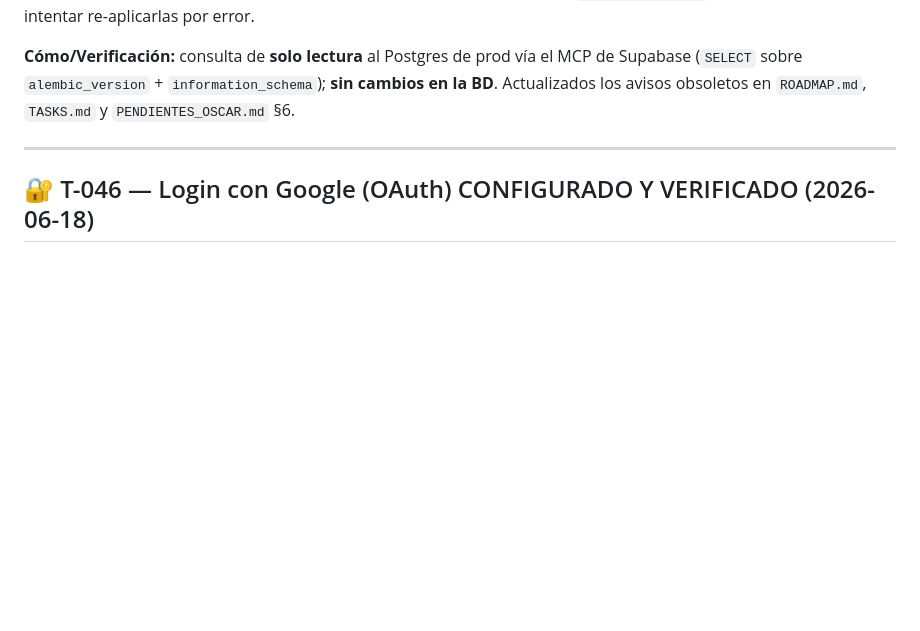
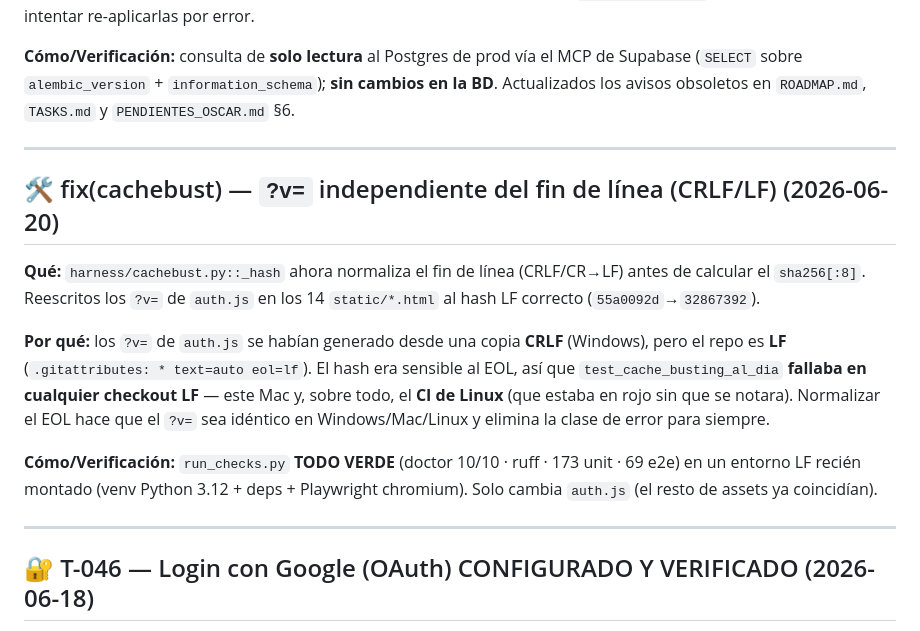
Before and after one commit to kabalah314-ux/chordflow, a Markdown page: REGISTRO_DE_CAMBIOS.md, the part around the change. Rendered like a GitHub page; blank space fills up the shorter version.

Commit message:
docs: registrar fix(cachebust) EOL en la bitácora
Co-Authored-By: Claude Opus 4.8 <noreply@anthropic.com>

```diff
--- a/REGISTRO_DE_CAMBIOS.md
+++ b/REGISTRO_DE_CAMBIOS.md
@@ -22,6 +22,24 @@ desplegar el commit `c3a70d7 feat(v3)`. Mantenerlos arriesgaba intentar re-aplic
 **Cómo/Verificación:** consulta de **solo lectura** al Postgres de prod vía el MCP de Supabase
 (`SELECT` sobre `alembic_version` + `information_schema`); **sin cambios en la BD**. Actualizados los
 avisos obsoletos en `ROADMAP.md`, `TASKS.md` y `PENDIENTES_OSCAR.md` §6.
+
+---
+
+## 🛠️ fix(cachebust) — `?v=` independiente del fin de línea (CRLF/LF) (2026-06-20)
+
+**Qué:** `harness/cachebust.py::_hash` ahora normaliza el fin de línea (CRLF/CR→LF) antes de
+calcular el `sha256[:8]`. Reescritos los `?v=` de `auth.js` en los 14 `static/*.html` al hash LF
+correcto (`55a0092d`→`32867392`).
+
+**Por qué:** los `?v=` de `auth.js` se habían generado desde una copia **CRLF** (Windows), pero el
+repo es **LF** (`.gitattributes: * text=auto eol=lf`). El hash era sensible al EOL, así que
+`test_cache_busting_al_dia` **fallaba en cualquier checkout LF** — este Mac y, sobre todo, el **CI
+de Linux** (que estaba en rojo sin que se notara). Normalizar el EOL hace que el `?v=` sea idéntico
+en Windows/Mac/Linux y elimina la clase de error para siempre.
+
+**Cómo/Verificación:** `run_checks.py` **TODO VERDE** (doctor 10/10 · ruff · 173 unit · 69 e2e) en
+un entorno LF recién montado (venv Python 3.12 + deps + Playwright chromium). Solo cambia `auth.js`
+(el resto de assets ya coincidían).
 
 ---
 
```
